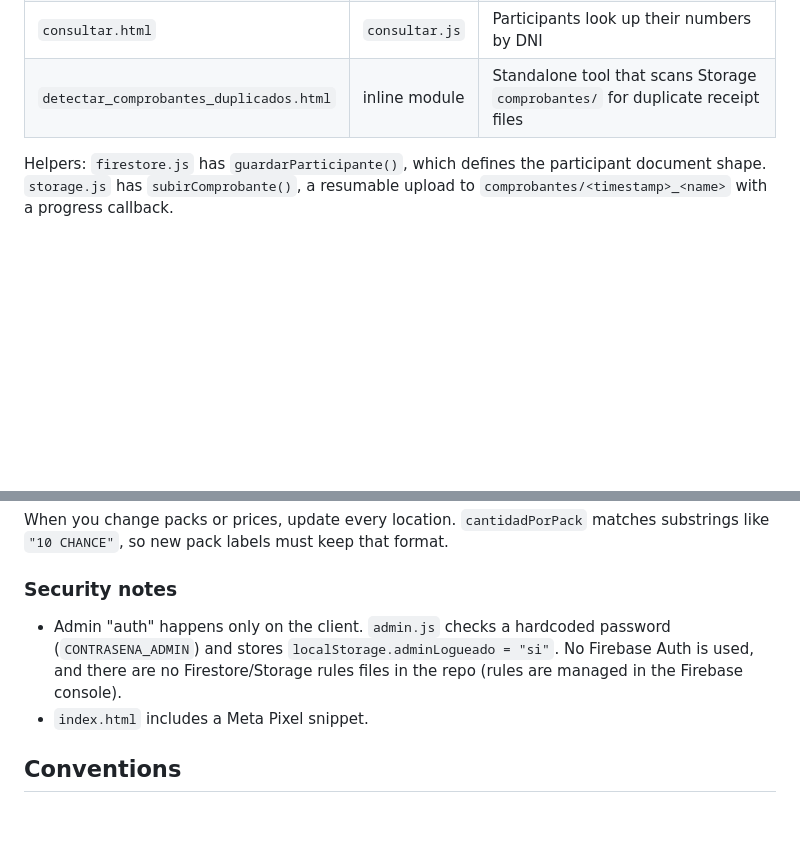
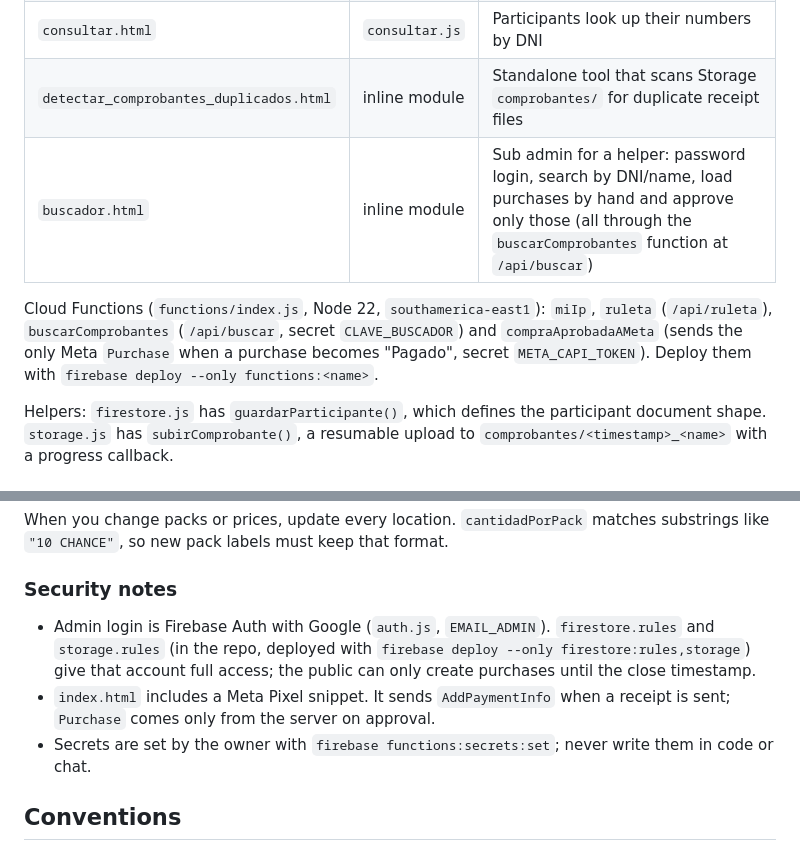
Before and after one commit to ferfer677-cmd/ojeda-sorteos, a Markdown page: CLAUDE.md, 2 parts joined by grey strips. Rendered like a GitHub page; blank space fills up the shorter version.

Commit message:
CLAUDE.md: sub admin, Cloud Functions y login con Google al día
Co-Authored-By: Claude Opus 5.5 <noreply@anthropic.com>

```diff
--- a/CLAUDE.md
+++ b/CLAUDE.md
@@ -22,6 +22,9 @@ Each HTML page loads its own module. Everything shares `firebase.js`, which expo
 | `admin.html` | `admin.js` | Admin panel: list, approve, edit and delete participants, assign raffle numbers, Excel export (SheetJS from CDN) |
 | `consultar.html` | `consultar.js` | Participants look up their numbers by DNI |
 | `detectar_comprobantes_duplicados.html` | inline module | Standalone tool that scans Storage `comprobantes/` for duplicate receipt files |
+| `buscador.html` | inline module | Sub admin for a helper: password login, search by DNI/name, load purchases by hand and approve only those (all through the `buscarComprobantes` function at `/api/buscar`) |
+
+Cloud Functions (`functions/index.js`, Node 22, `southamerica-east1`): `miIp`, `ruleta` (`/api/ruleta`), `buscarComprobantes` (`/api/buscar`, secret `CLAVE_BUSCADOR`) and `compraAprobadaAMeta` (sends the only Meta `Purchase` when a purchase becomes "Pagado", secret `META_CAPI_TOKEN`). Deploy them with `firebase deploy --only functions:<name>`.
 
 Helpers: `firestore.js` has `guardarParticipante()`, which defines the participant document shape. `storage.js` has `subirComprobante()`, a resumable upload to `comprobantes/<timestamp>_<name>` with a progress callback.
 
@@ -41,8 +44,9 @@ When you change packs or prices, update every location. `cantidadPorPack` matche
 
 ### Security notes
 
-- Admin "auth" happens only on the client. `admin.js` checks a hardcoded password (`CONTRASENA_ADMIN`) and stores `localStorage.adminLogueado = "si"`. No Firebase Auth is used, and there are no Firestore/Storage rules files in the repo (rules are managed in the Firebase console).
-- `index.html` includes a Meta Pixel snippet.
+- Admin login is Firebase Auth with Google (`auth.js`, `EMAIL_ADMIN`). `firestore.rules` and `storage.rules` (in the repo, deployed with `firebase deploy --only firestore:rules,storage`) give that account full access; the public can only create purchases until the close timestamp.
+- `index.html` includes a Meta Pixel snippet. It sends `AddPaymentInfo` when a receipt is sent; `Purchase` comes only from the server on approval.
+- Secrets are set by the owner with `firebase functions:secrets:set`; never write them in code or chat.
 
 ## Conventions
 
```
